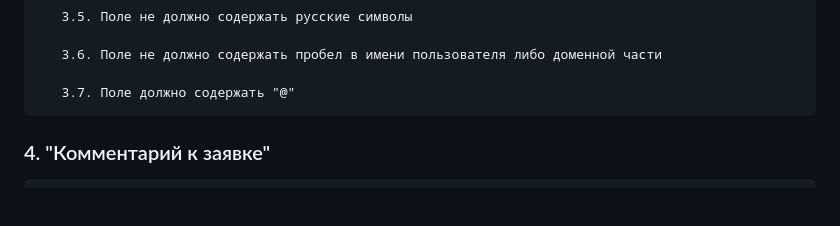
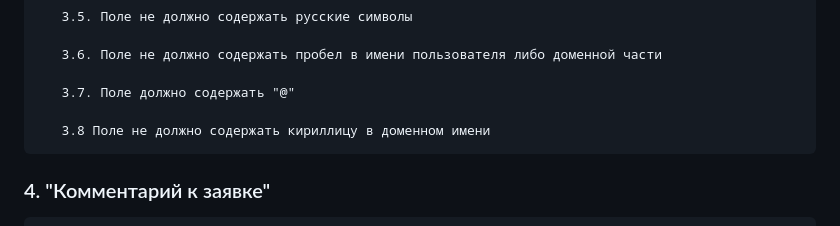
Before and after one commit to RamizouskiDaniil/Website-testing, a Markdown page: README.md, the part around the change. Rendered like a GitHub page; blank space fills up the shorter version.

````diff
--- a/README.md
+++ b/README.md
@@ -42,6 +42,8 @@
    3.6. Поле не должно содержать пробел в имени пользователя либо доменной части
 
    3.7. Поле должно содержать "@"
+
+   3.8 Поле не должно содержать кириллицу в доменном имени
 ```
 ### 4. "Комментарий к заявке"
 ```no-highlight
````
